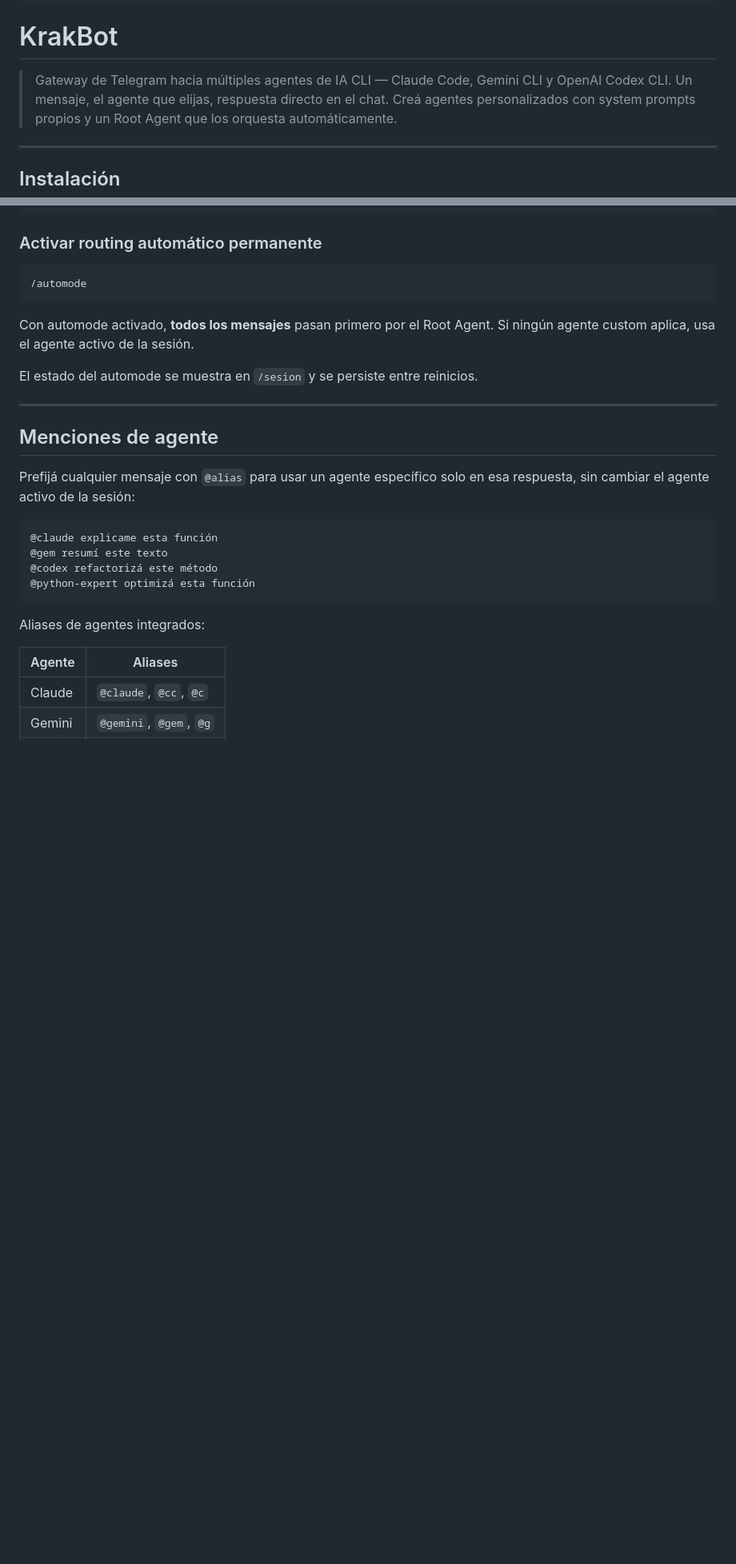
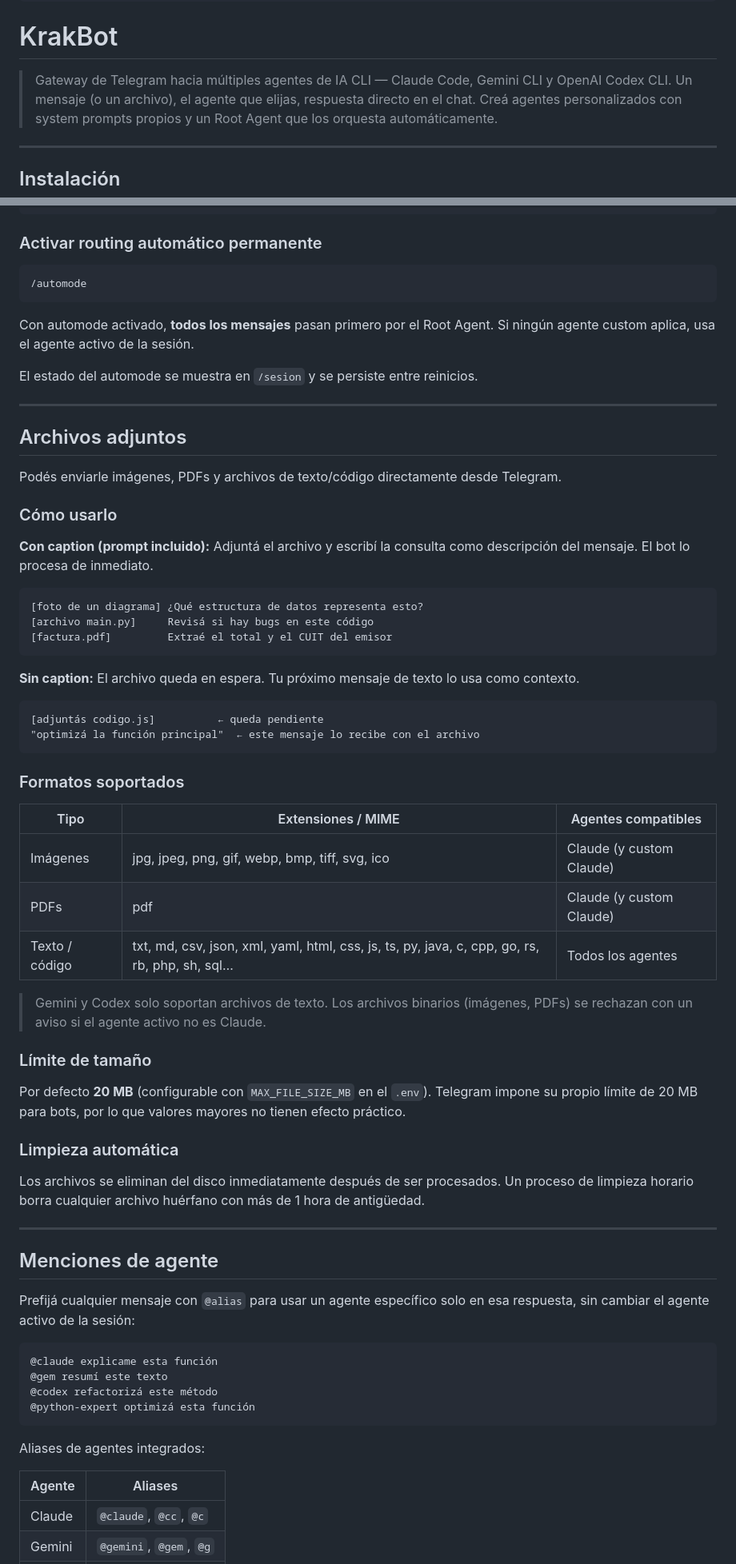
Before and after one commit to DiegoBoni/KrakBot, a Markdown page: README.md, 2 parts joined by grey strips. Shown at 80% size. Drawn GitHub-style; blank space fills up the shorter version.

Commit message:
docs: document file attachments feature in README
Co-Authored-By: Claude Sonnet 4.6 <noreply@anthropic.com>

````diff
--- a/README.md
+++ b/README.md
@@ -11,7 +11,7 @@
 # KrakBot
 
 > Gateway de Telegram hacia múltiples agentes de IA CLI — Claude Code, Gemini CLI y OpenAI Codex CLI.
-> Un mensaje, el agente que elijas, respuesta directo en el chat.
+> Un mensaje (o un archivo), el agente que elijas, respuesta directo en el chat.
 > Creá agentes personalizados con system prompts propios y un Root Agent que los orquesta automáticamente.
 
 ---
@@ -207,6 +208,50 @@ El estado del automode se muestra en `/sesion` y se persiste entre reinicios.
 
 ---
 
+## Archivos adjuntos
+
+Podés enviarle imágenes, PDFs y archivos de texto/código directamente desde Telegram.
+
+### Cómo usarlo
+
+**Con caption (prompt incluido):**
+Adjuntá el archivo y escribí la consulta como descripción del mensaje. El bot lo procesa de inmediato.
+
+```
+[foto de un diagrama] ¿Qué estructura de datos representa esto?
+[archivo main.py]     Revisá si hay bugs en este código
+[factura.pdf]         Extraé el total y el CUIT del emisor
+```
+
+**Sin caption:**
+El archivo queda en espera. Tu próximo mensaje de texto lo usa como contexto.
+
+```
+[adjuntás codigo.js]          ← queda pendiente
+"optimizá la función principal"  ← este mensaje lo recibe con el archivo
+```
+
+### Formatos soportados
+
+| Tipo          | Extensiones / MIME                                | Agentes compatibles       |
+|---------------|---------------------------------------------------|---------------------------|
+| Imágenes      | jpg, jpeg, png, gif, webp, bmp, tiff, svg, ico    | Claude (y custom Claude)  |
+| PDFs          | pdf                                               | Claude (y custom Claude)  |
+| Texto / código| txt, md, csv, json, xml, yaml, html, css, js, ts, py, java, c, cpp, go, rs, rb, php, sh, sql… | Todos los agentes |
+
+> Gemini y Codex solo soportan archivos de texto. Los archivos binarios (imágenes, PDFs) se rechazan con un aviso si el agente activo no es Claude.
+
+### Límite de tamaño
+
+Por defecto **20 MB** (configurable con `MAX_FILE_SIZE_MB` en el `.env`).
+Telegram impone su propio límite de 20 MB para bots, por lo que valores mayores no tienen efecto práctico.
+
+### Limpieza automática
+
+Los archivos se eliminan del disco inmediatamente después de ser procesados. Un proceso de limpieza horario borra cualquier archivo huérfano con más de 1 hora de antigüedad.
+
+---
+
 ## Menciones de agente
 
 Prefijá cualquier mensaje con `@alias` para usar un agente específico solo en esa respuesta,
````
Also changed, not shown: other parts of README.md (+12 -4 lines).
